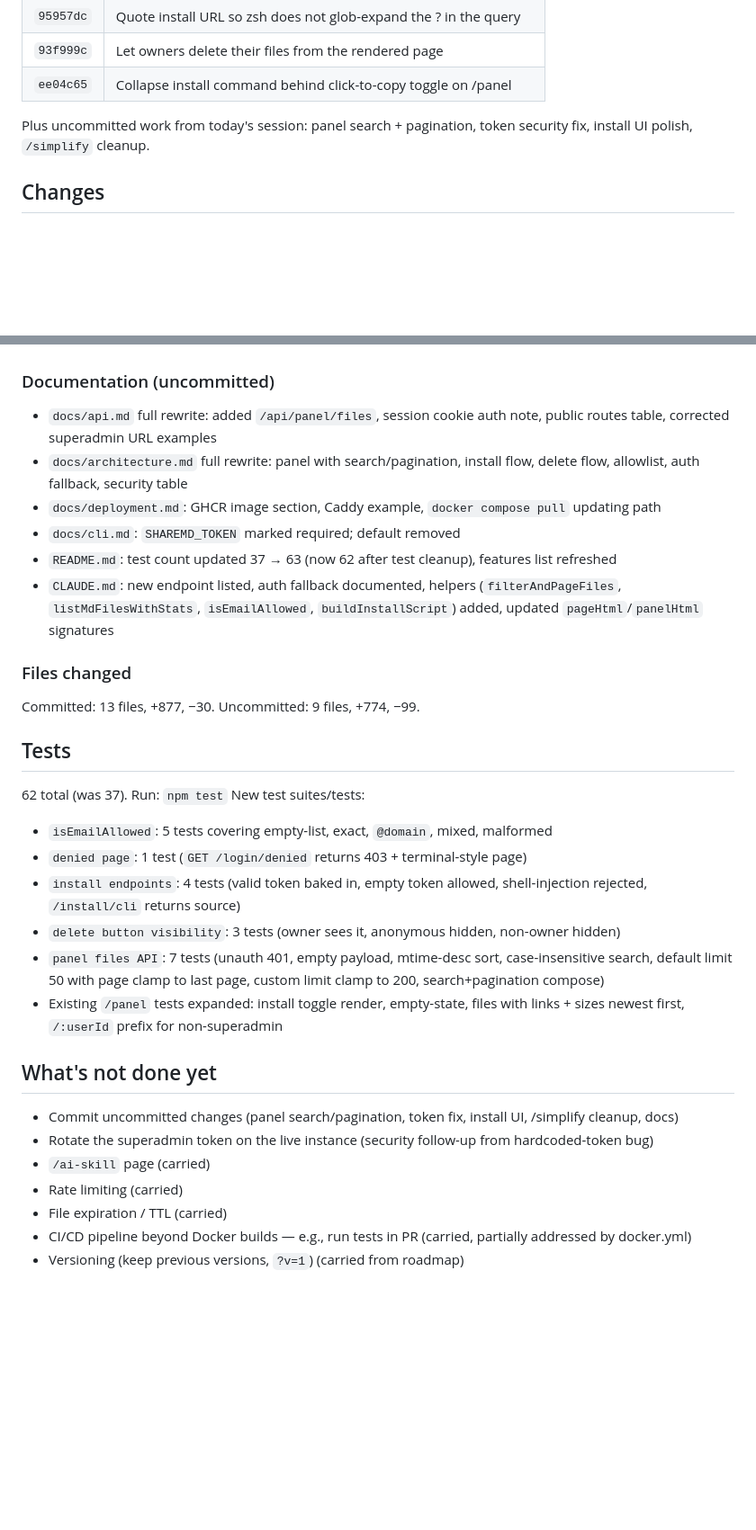
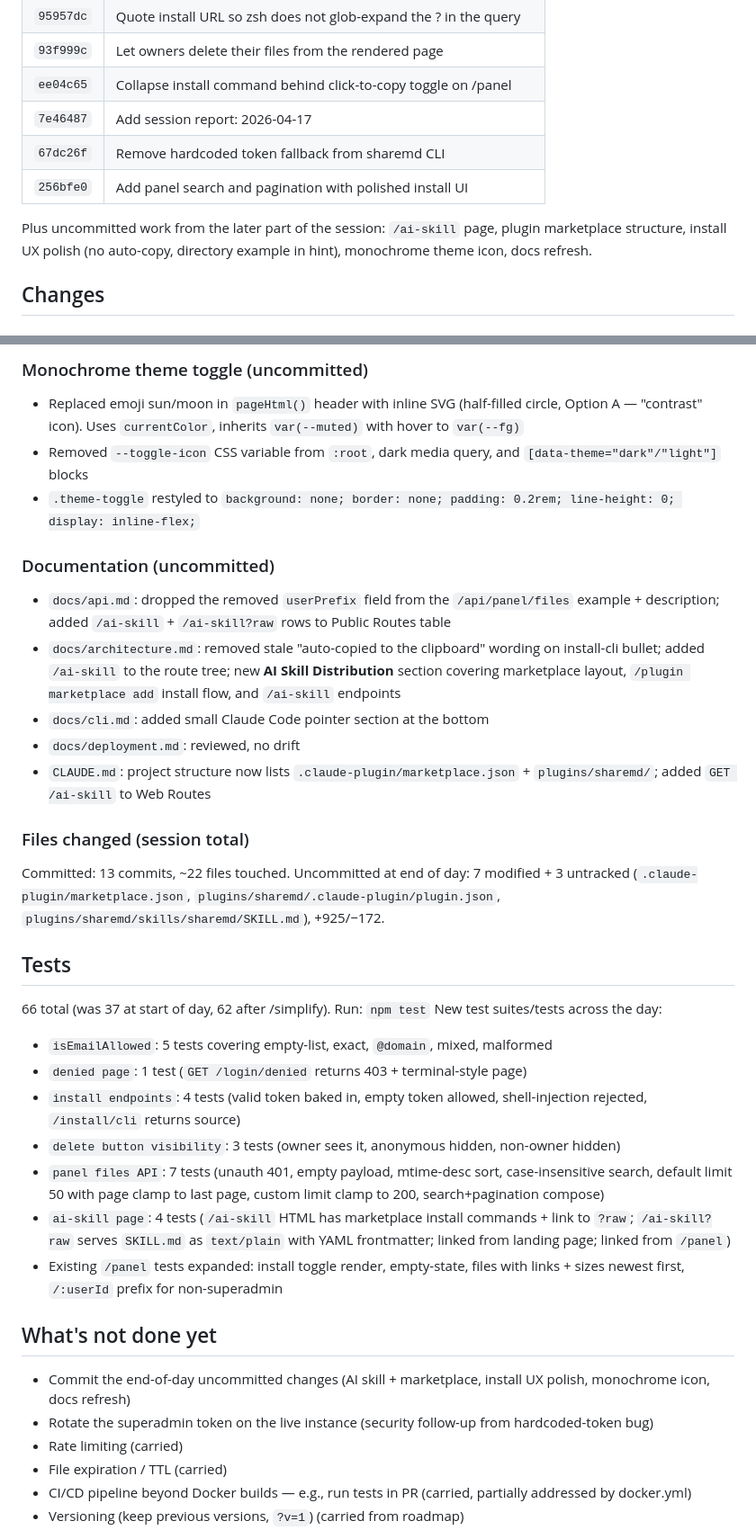
Before and after one commit to a2u/sharemd, a Markdown page: sessions/2026-04-17-install-flow-panel-search.md, 2 parts joined by grey strips. Shown at 90% size. Drawn GitHub-style; blank space fills up the shorter version.

Commit message:
Update session report: 2026-04-17
Co-Authored-By: Claude Opus 4.7 <noreply@anthropic.com>

```diff
--- a/sessions/2026-04-17-install-flow-panel-search.md
+++ b/sessions/2026-04-17-install-flow-panel-search.md
@@ -18,8 +18,11 @@ Heavy feature day spanning deployment polish and product UX. Shipped GHCR multi-
 | `95957dc` | Quote install URL so zsh does not glob-expand the ? in the query |
 | `93f999c` | Let owners delete their files from the rendered page |
 | `ee04c65` | Collapse install command behind click-to-copy toggle on /panel |
+| `7e46487` | Add session report: 2026-04-17 |
+| `67dc26f` | Remove hardcoded token fallback from sharemd CLI |
+| `256bfe0` | Add panel search and pagination with polished install UI |
 
-Plus uncommitted work from today's session: panel search + pagination, token security fix, install UI polish, `/simplify` cleanup.
+Plus uncommitted work from the later part of the session: `/ai-skill` page, plugin marketplace structure, install UX polish (no auto-copy, directory example in hint), monochrome theme icon, docs refresh.
 
 ## Changes
 
@@ -74,29 +92,33 @@ Plus uncommitted work from today's session: panel search + pagination, token sec
+### Monochrome theme toggle (uncommitted)
+- Replaced emoji sun/moon in `pageHtml()` header with inline SVG (half-filled circle, Option A — "contrast" icon). Uses `currentColor`, inherits `var(--muted)` with hover to `var(--fg)`
+- Removed `--toggle-icon` CSS variable from `:root`, dark media query, and `[data-theme="dark"/"light"]` blocks
+- `.theme-toggle` restyled to `background: none; border: none; padding: 0.2rem; line-height: 0; display: inline-flex;`
+
 ### Documentation (uncommitted)
-- `docs/api.md` full rewrite: added `/api/panel/files`, session cookie auth note, public routes table, corrected superadmin URL examples
-- `docs/architecture.md` full rewrite: panel with search/pagination, install flow, delete flow, allowlist, auth fallback, security table
-- `docs/deployment.md`: GHCR image section, Caddy example, `docker compose pull` updating path
-- `docs/cli.md`: `SHAREMD_TOKEN` marked required; default removed
-- `README.md`: test count updated 37 → 63 (now 62 after test cleanup), features list refreshed
-- `CLAUDE.md`: new endpoint listed, auth fallback documented, helpers (`filterAndPageFiles`, `listMdFilesWithStats`, `isEmailAllowed`, `buildInstallScript`) added, updated `pageHtml`/`panelHtml` signatures
+- `docs/api.md`: dropped the removed `userPrefix` field from the `/api/panel/files` example + description; added `/ai-skill` + `/ai-skill?raw` rows to Public Routes table
+- `docs/architecture.md`: removed stale "auto-copied to the clipboard" wording on install-cli bullet; added `/ai-skill` to the route tree; new **AI Skill Distribution** section covering marketplace layout, `/plugin marketplace add` install flow, and `/ai-skill` endpoints
+- `docs/cli.md`: added small Claude Code pointer section at the bottom
+- `docs/deployment.md`: reviewed, no drift
+- `CLAUDE.md`: project structure now lists `.claude-plugin/marketplace.json` + `plugins/sharemd/`; added `GET /ai-skill` to Web Routes
 
-### Files changed
-Committed: 13 files, +877, −30.
-Uncommitted: 9 files, +774, −99.
+### Files changed (session total)
+Committed: 13 commits, ~22 files touched.
+Uncommitted at end of day: 7 modified + 3 untracked (`.claude-plugin/marketplace.json`, `plugins/sharemd/.claude-plugin/plugin.json`, `plugins/sharemd/skills/sharemd/SKILL.md`), +925/−172.
 
 ## Tests
-62 total (was 37). Run: `npm test`
-New test suites/tests:
+66 total (was 37 at start of day, 62 after /simplify). Run: `npm test`
+New test suites/tests across the day:
 - `isEmailAllowed`: 5 tests covering empty-list, exact, `@domain`, mixed, malformed
 - `denied page`: 1 test (`GET /login/denied` returns 403 + terminal-style page)
 - `install endpoints`: 4 tests (valid token baked in, empty token allowed, shell-injection rejected, `/install/cli` returns source)
 - `delete button visibility`: 3 tests (owner sees it, anonymous hidden, non-owner hidden)
 - `panel files API`: 7 tests (unauth 401, empty payload, mtime-desc sort, case-insensitive search, default limit 50 with page clamp to last page, custom limit clamp to 200, search+pagination compose)
+- `ai-skill page`: 4 tests (`/ai-skill` HTML has marketplace install commands + link to `?raw`; `/ai-skill?raw` serves `SKILL.md` as `text/plain` with YAML frontmatter; linked from landing page; linked from `/panel`)
 - Existing `/panel` tests expanded: install toggle render, empty-state, files with links + sizes newest first, `/:userId` prefix for non-superadmin
 
 ## What's not done yet
-- Commit uncommitted changes (panel search/pagination, token fix, install UI, /simplify cleanup, docs)
+- Commit the end-of-day uncommitted changes (AI skill + marketplace, install UX polish, monochrome icon, docs refresh)
 - Rotate the superadmin token on the live instance (security follow-up from hardcoded-token bug)
-- `/ai-skill` page (carried)
 - Rate limiting (carried)
 - File expiration / TTL (carried)
 - CI/CD pipeline beyond Docker builds — e.g., run tests in PR (carried, partially addressed by docker.yml)
```
Also changed, not shown: other parts of sessions/2026-04-17-install-flow-panel-search.md (+23 -8 lines).
